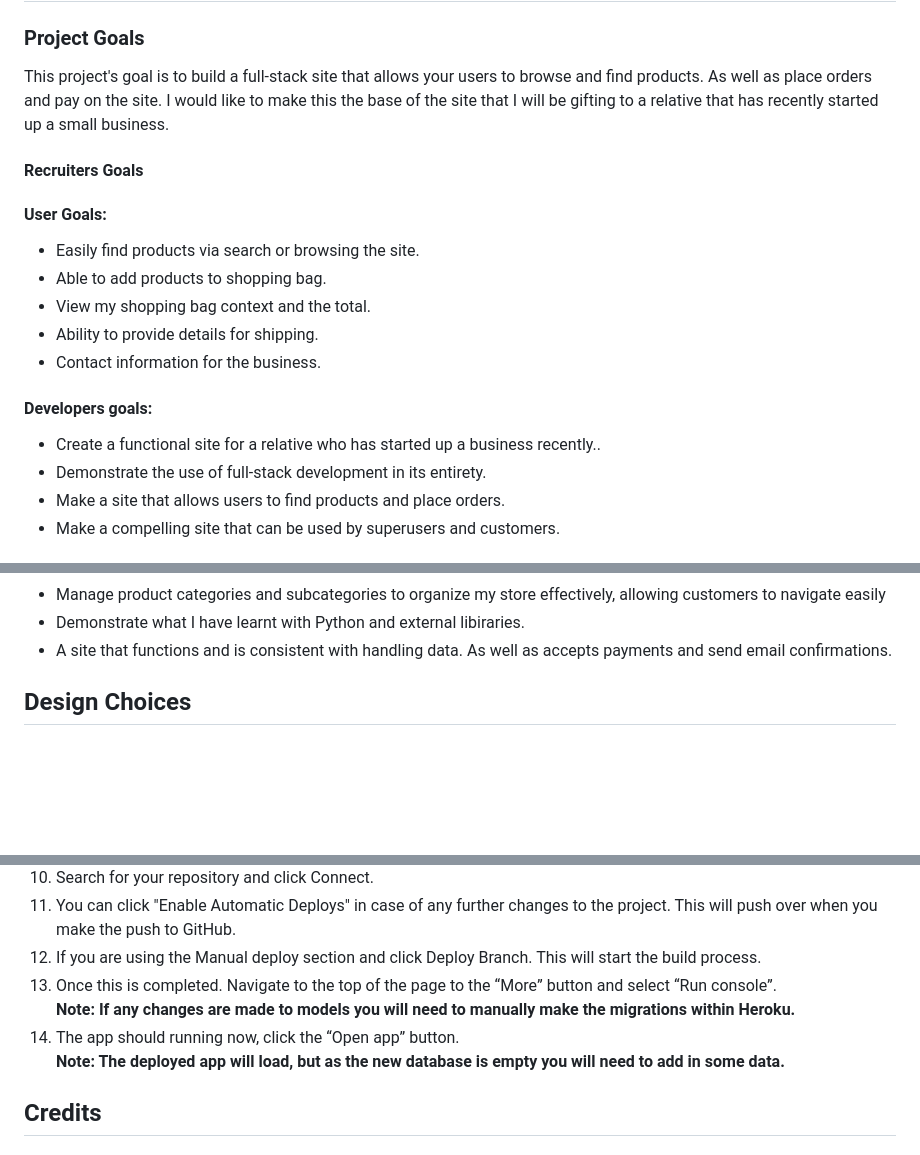
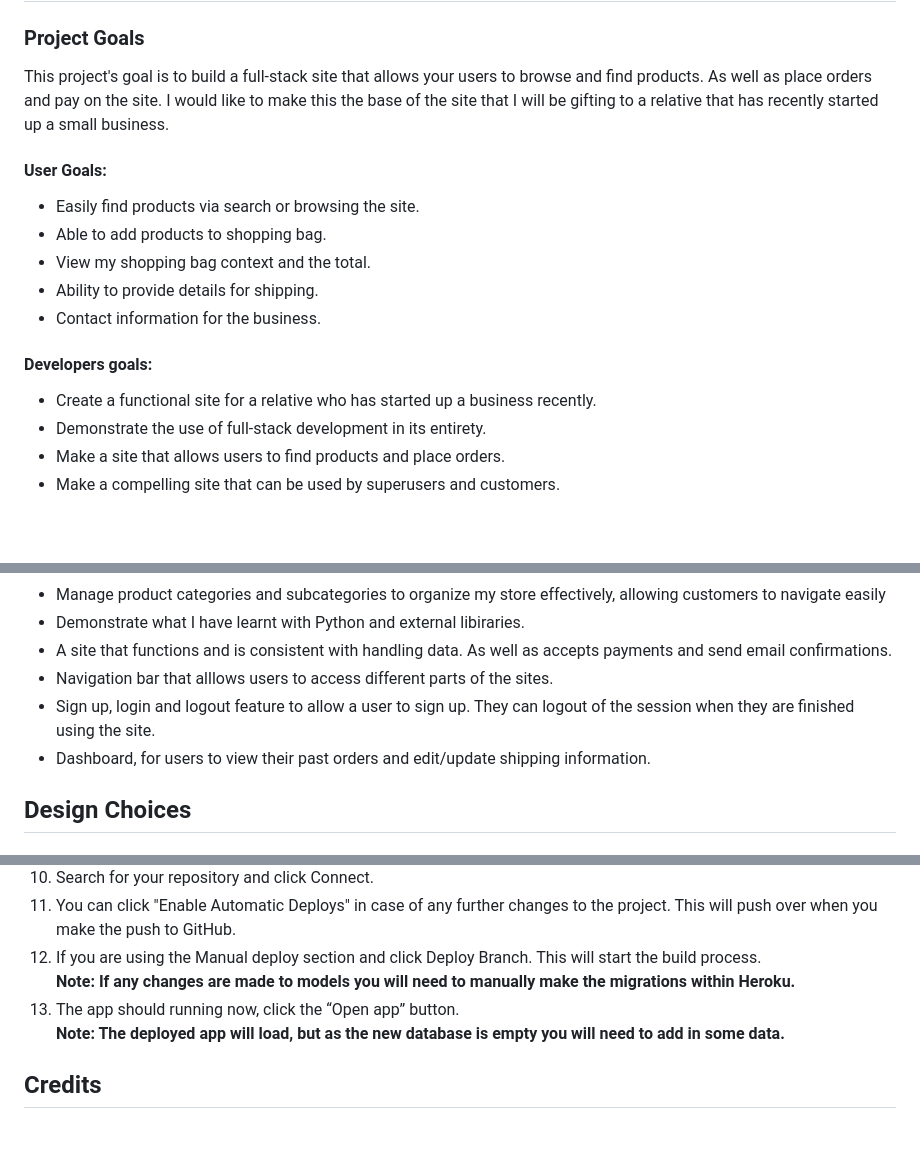
Before and after one commit to Kenya-Rae/mani-and-me, a Markdown page: README.md, 3 parts joined by grey strips. Rendered like a GitHub page; blank space fills up the shorter version.

```diff
--- a/README.md
+++ b/README.md
@@ -43,8 +44,6 @@ Mani & Me is site that sells beautifully printed gifts for all. A heart-filled b
 
 This project's goal is to build a full-stack site that allows your users to browse and find products. As well as place orders and pay on the site. I would like to make this the base of the site that I will be gifting to a relative that has recently started up a small business.
 
-#### Recruiters Goals
-
 #### User Goals:
 
 - Easily find products via search or browsing the site.
@@ -55,7 +54,7 @@ This project's goal is to build a full-stack site that allows your users to brow
 
 #### Developers goals:
 
-- Create a functional site for a relative who has started up a business recently..
+- Create a functional site for a relative who has started up a business recently.
 - Demonstrate the use of full-stack development in its entirety.
 - Make a site that allows users to find products and place orders.
 - Make a compelling site that can be used by superusers and customers.
@@ -89,6 +88,9 @@ As the site owner I want:
 - Manage product categories and subcategories to organize my store effectively, allowing customers to navigate easily
 - Demonstrate what I have learnt with Python and external libiraries.
 - A site that functions and is consistent with handling data. As well as accepts payments and send email confirmations.
+- Navigation bar that alllows users to access different parts of the sites.
+- Sign up, login and logout feature to allow a user to sign up. They can logout of the session when they are finished using the site.
+- Dashboard, for users to view their past orders and edit/update shipping information.
 
 ## Design Choices
 
@@ -399,9 +393,8 @@ To deploy to Heroku, follow the steps below;
 10. Search for your repository and click Connect.
 11. You can click "Enable Automatic Deploys" in case of any further changes to the project. This will push over when you make the push to GitHub.
 12. If you are using the Manual deploy section and click Deploy Branch. This will start the build process.
-13. Once this is completed. Navigate to the top of the page to the “More” button and select “Run console”.
     <br> <strong>Note: If any changes are made to models you will need to manually make the migrations within Heroku.</strong>
-14. The app should running now, click the “Open app” button.
+13. The app should running now, click the “Open app” button.
     <br> <strong>Note: The deployed app will load, but as the new database is empty you will need to add in some data.</strong>
 
 ## Credits
```
Also changed, not shown: other parts of README.md (+10 -17 lines).
